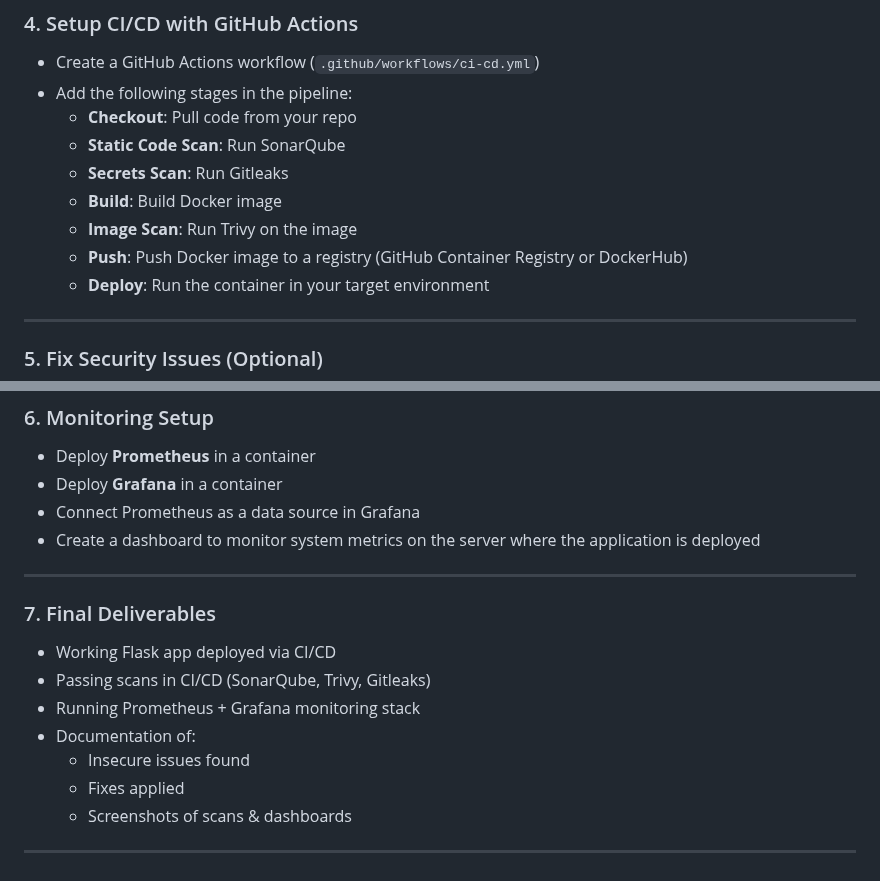
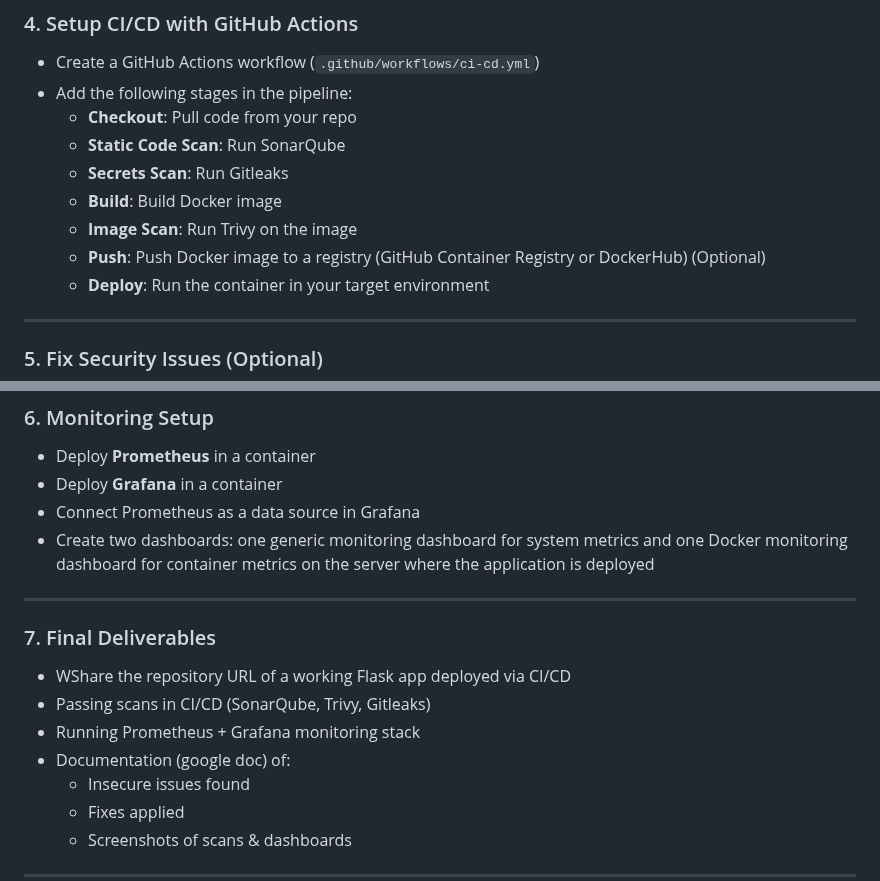
Before and after one commit to talhazafarjutt/devsecops-flask-project, a Markdown page: README.md, 2 parts joined by grey strips. Rendered like a GitHub page.

Commit message:
Clarify optional steps and deliverables in README
Updated README to clarify optional steps and deliverables.

Signed-off-by: umar mir <umarmir87@hotmail.com>

```diff
--- a/README.md
+++ b/README.md
@@ -94,7 +94,7 @@ docker run -p 5000:5000 devsecops-flask-project
   - **Secrets Scan**: Run Gitleaks
   - **Build**: Build Docker image
   - **Image Scan**: Run Trivy on the image
-  - **Push**: Push Docker image to a registry (GitHub Container Registry or DockerHub)
+  - **Push**: Push Docker image to a registry (GitHub Container Registry or DockerHub) (Optional)
   - **Deploy**: Run the container in your target environment
 
 ---
@@ -109,14 +109,14 @@ docker run -p 5000:5000 devsecops-flask-project
 - Deploy **Prometheus** in a container
 - Deploy **Grafana** in a container
 - Connect Prometheus as a data source in Grafana
-- Create a dashboard to monitor system metrics on the server where the application is deployed
+- Create two dashboards: one generic monitoring dashboard for system metrics and one Docker monitoring dashboard for container metrics on the server where the application is deployed
 
 ---
 ### 7. Final Deliverables
-- Working Flask app deployed via CI/CD
+- WShare the repository URL of a working Flask app deployed via CI/CD
 - Passing scans in CI/CD (SonarQube, Trivy, Gitleaks)
 - Running Prometheus + Grafana monitoring stack
-- Documentation of:
+- Documentation (google doc) of:
   - Insecure issues found
   - Fixes applied
   - Screenshots of scans & dashboards
```
